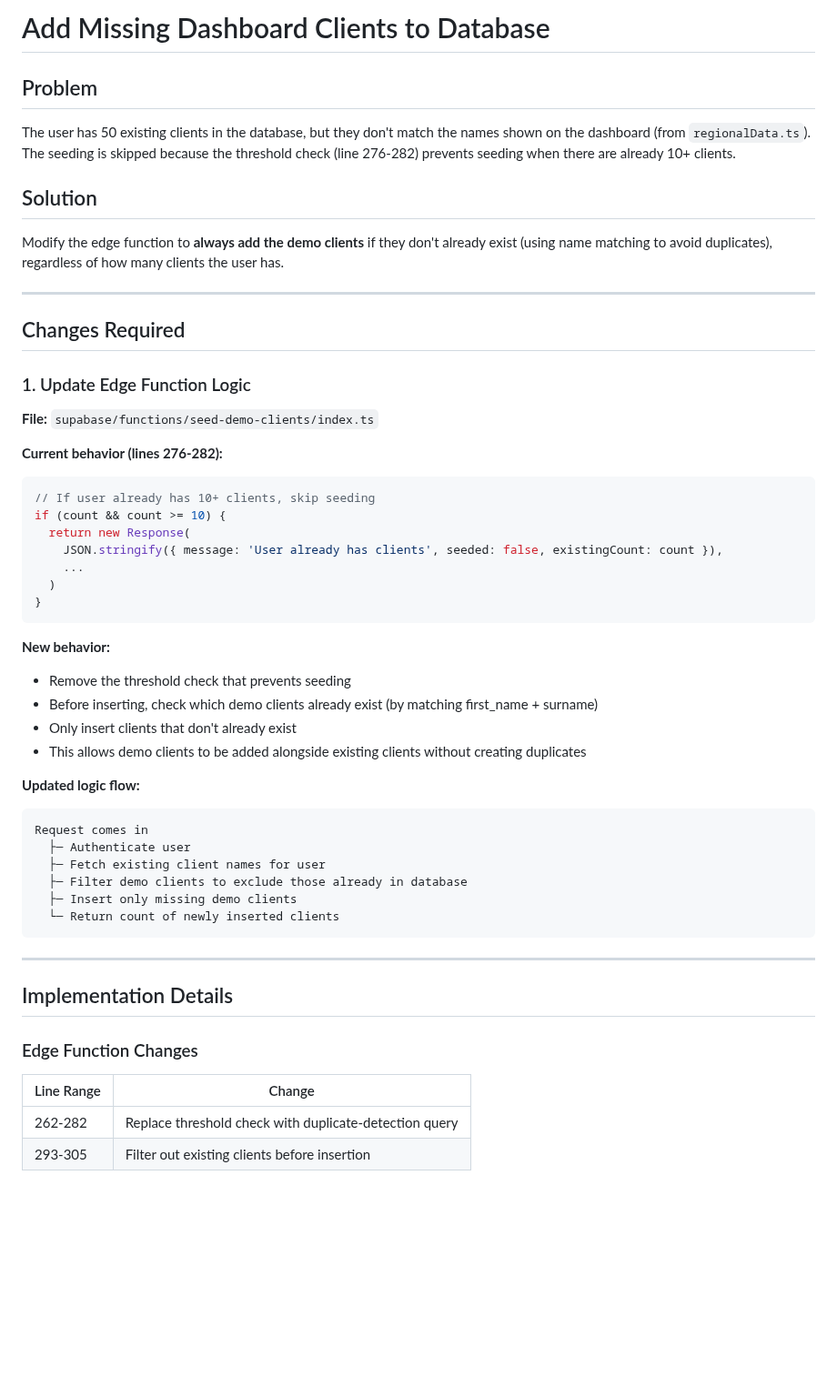
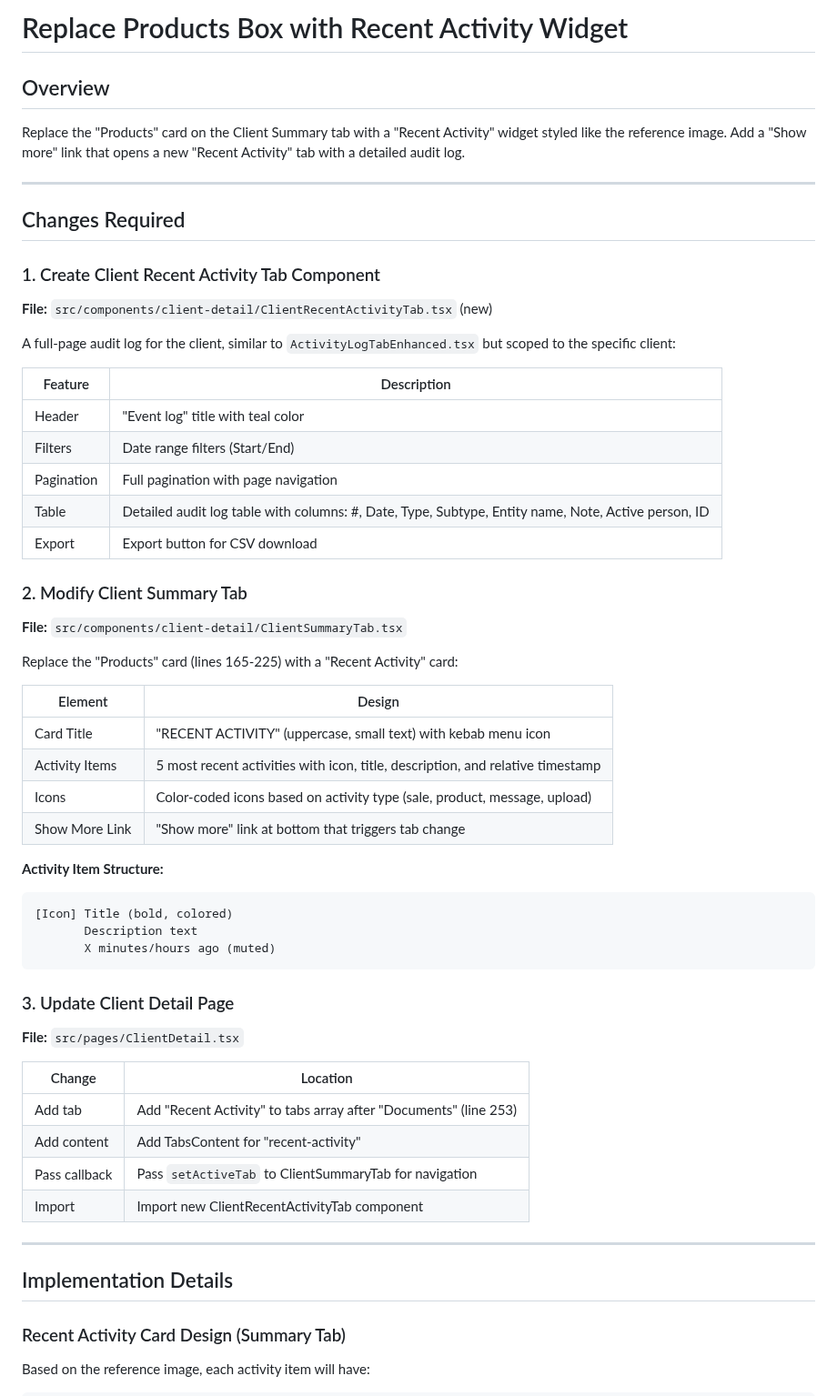
Before and after one commit to AgileWorksZA/vantage-advisor-hub-d27a9099, a Markdown page: .lovable/plan.md, the part around one of its changes. Shown at 91% size. Drawn GitHub-style; blank space fills up the shorter version.

Commit message:
Updated plan file
Edited UI in Lovable

````diff
--- a/.lovable/plan.md
+++ b/.lovable/plan.md
@@ -1,58 +1,64 @@
 
+# Replace Products Box with Recent Activity Widget
 
-# Add Missing Dashboard Clients to Database
+## Overview
 
-## Problem
-
-The user has 50 existing clients in the database, but they don't match the names shown on the dashboard (from `regionalData.ts`). The seeding is skipped because the threshold check (line 276-282) prevents seeding when there are already 10+ clients.
-
-## Solution
-
-Modify the edge function to **always add the demo clients** if they don't already exist (using name matching to avoid duplicates), regardless of how many clients the user has.
+Replace the "Products" card on the Client Summary tab with a "Recent Activity" widget styled like the reference image. Add a "Show more" link that opens a new "Recent Activity" tab with a detailed audit log.
 
 ---
 
 ## Changes Required
 
-### 1. Update Edge Function Logic
+### 1. Create Client Recent Activity Tab Component
 
-**File:** `supabase/functions/seed-demo-clients/index.ts`
+**File:** `src/components/client-detail/ClientRecentActivityTab.tsx` (new)
 
-**Current behavior (lines 276-282):**
-```typescript
-// If user already has 10+ clients, skip seeding
-if (count && count >= 10) {
-  return new Response(
-    JSON.stringify({ message: 'User already has clients', seeded: false, existingCount: count }),
-    ...
-  )
-}
+A full-page audit log for the client, similar to `ActivityLogTabEnhanced.tsx` but scoped to the specific client:
+
+| Feature | Description |
+|---------|-------------|
+| Header | "Event log" title with teal color |
+| Filters | Date range filters (Start/End) |
+| Pagination | Full pagination with page navigation |
+| Table | Detailed audit log table with columns: #, Date, Type, Subtype, Entity name, Note, Active person, ID |
+| Export | Export button for CSV download |
+
+### 2. Modify Client Summary Tab
+
+**File:** `src/components/client-detail/ClientSummaryTab.tsx`
+
+Replace the "Products" card (lines 165-225) with a "Recent Activity" card:
+
+| Element | Design |
+|---------|--------|
+| Card Title | "RECENT ACTIVITY" (uppercase, small text) with kebab menu icon |
+| Activity Items | 5 most recent activities with icon, title, description, and relative timestamp |
+| Icons | Color-coded icons based on activity type (sale, product, message, upload) |
+| Show More Link | "Show more" link at bottom that triggers tab change |
+
+**Activity Item Structure:**
+```text
+[Icon] Title (bold, colored)
+       Description text
+       X minutes/hours ago (muted)
 ```
 
-**New behavior:**
-- Remove the threshold check that prevents seeding
-- Before inserting, check which demo clients already exist (by matching first_name + surname)
-- Only insert clients that don't already exist
-- This allows demo clients to be added alongside existing clients without creating duplicates
+### 3. Update Client Detail Page
 
-**Updated logic flow:**
-```text
-Request comes in
-  ├─ Authenticate user
-  ├─ Fetch existing client names for user
-  ├─ Filter demo clients to exclude those already in database
-  ├─ Insert only missing demo clients
-  └─ Return count of newly inserted clients
-```
+**File:** `src/pages/ClientDetail.tsx`
+
+| Change | Location |
+|--------|----------|
+| Add tab | Add "Recent Activity" to tabs array after "Documents" (line 253) |
+| Add content | Add TabsContent for "recent-activity" |
+| Pass callback | Pass `setActiveTab` to ClientSummaryTab for navigation |
+| Import | Import new ClientRecentActivityTab component |
 
 ---
 
 ## Implementation Details
 
-### Edge Function Changes
+### Recent Activity Card Design (Summary Tab)
 
-| Line Range | Change |
-|------------|--------|
-| 262-282 | Replace threshold check with duplicate-detection query |
-| 293-305 | Filter out existing clients before insertion |
+Based on the reference image, each activity item will have:
 
````
Also changed, not shown: other parts of .lovable/plan.md (+83 -44 lines).
